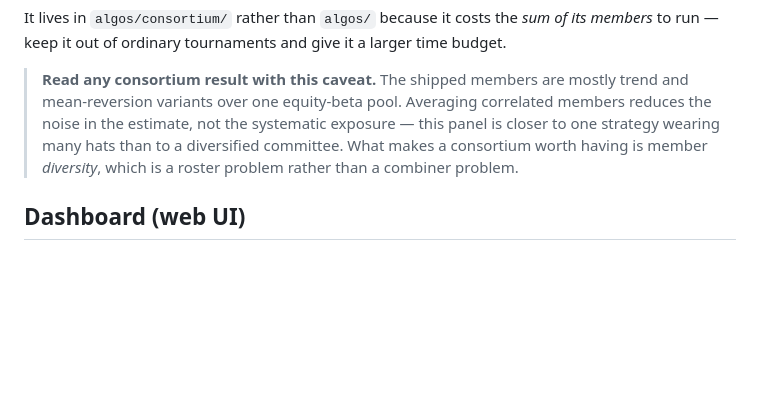
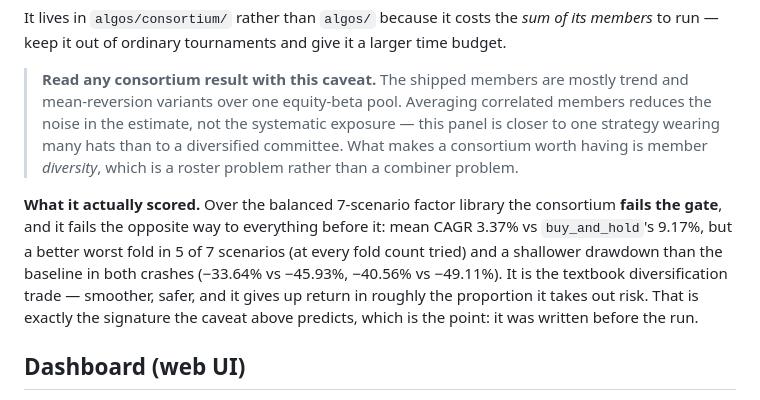
Before and after one commit to erancihan/tradebot, a Markdown page: README.md, the part around the change. Rendered like a GitHub page; blank space fills up the shorter version.

```diff
--- a/README.md
+++ b/README.md
@@ -558,6 +558,15 @@ larger time budget.
 > diversified committee. What makes a consortium worth having is member
 > *diversity*, which is a roster problem rather than a combiner problem.
 
+**What it actually scored.** Over the balanced 7-scenario factor library the
+consortium **fails the gate**, and it fails the opposite way to everything
+before it: mean CAGR 3.37% vs `buy_and_hold`'s 9.17%, but a better worst fold in
+5 of 7 scenarios (at every fold count tried) and a shallower drawdown than the
+baseline in both crashes (−33.64% vs −45.93%, −40.56% vs −49.11%). It is the
+textbook diversification trade — smoother, safer, and it gives up return in
+roughly the proportion it takes out risk. That is exactly the signature the
+caveat above predicts, which is the point: it was written before the run.
+
 ## Dashboard (web UI)
 
 A FastAPI dashboard visualises everything the bot records: the equity curve,
```
Also changed, not shown: CLAUDE.md (+43 -0 lines), docs/DESIGN-HANDOFF.md (+38 -4 lines).
